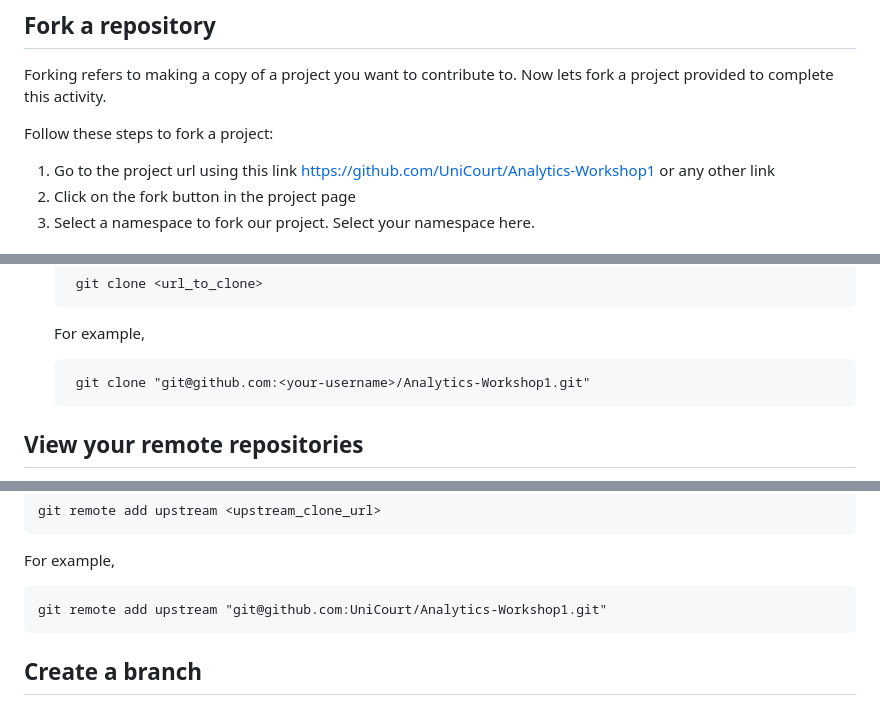
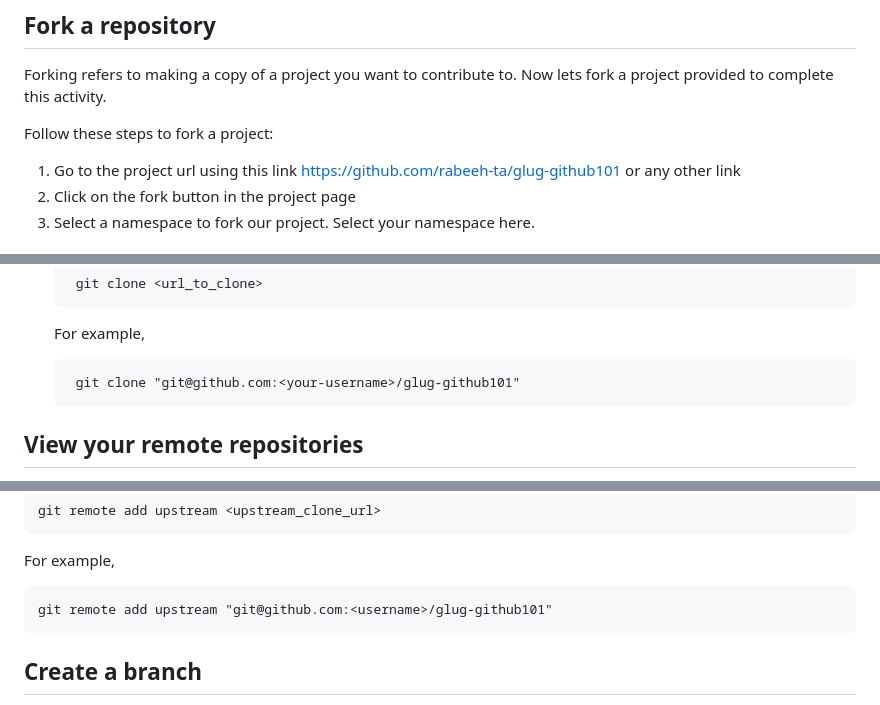
Before and after one commit to rabeeh-ta/github101, a Markdown page: README.md, 3 parts joined by grey strips. GitHub-like rendering.

```diff
--- a/README.md
+++ b/README.md
@@ -38,7 +38,7 @@ Forking refers to making a copy of a project you want to contribute to. Now lets
 
 Follow these steps to fork a project:
 
-1. Go to the project url using this link https://github.com/UniCourt/Analytics-Workshop1 or any other link
+1. Go to the project url using this link https://github.com/rabeeh-ta/glug-github101 or any other link
 2. Click on the fork button in the project page
 3. Select a namespace to fork our project. Select your namespace here.
 
@@ -57,7 +57,7 @@ Authenticate with GitLab by following the instructions in the SSH documentation.
 
     For example,
 
-        git clone "git@github.com:<your-username>/Analytics-Workshop1.git"
+        git clone "git@github.com:<your-username>/glug-github101"
 
 ## View your remote repositories
 To view the remote repositories that you have added, run following command:
@@ -77,7 +77,7 @@ Run the following command to add upstream repository.
 
 For example,
 
-    git remote add upstream "git@github.com:UniCourt/Analytics-Workshop1.git"
+    git remote add upstream "git@github.com:<username>/glug-github101"
 
 
 ## Create a branch
```
